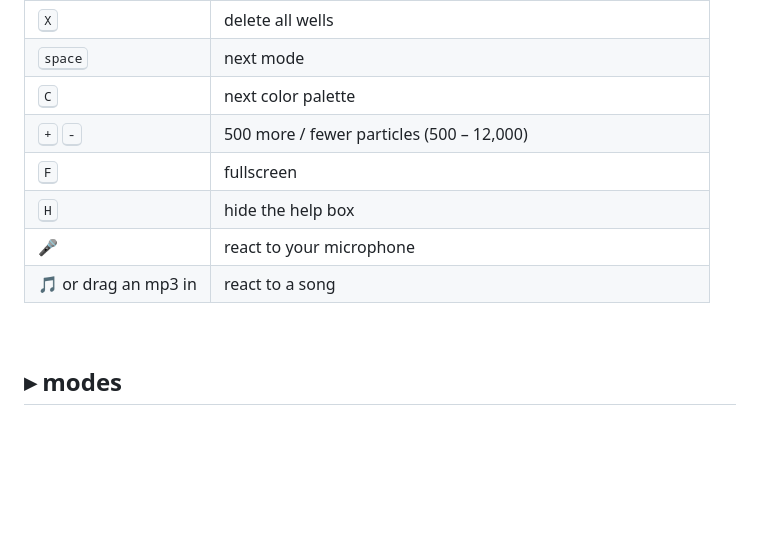
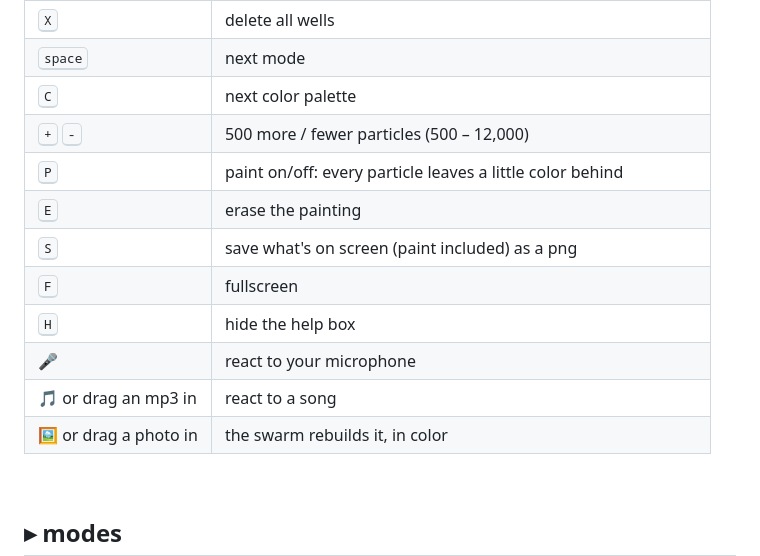
Before and after one commit to xandertaylorx/particle-playground, a Markdown page: README.md, the part around one of its changes. Rendered like a GitHub page; blank space fills up the shorter version.

```diff
--- a/README.md
+++ b/README.md
@@ -38,10 +39,14 @@ it's one html file, a stylesheet, and three scripts. no build step, no npm insta
 | <kbd>space</kbd> | next mode |
 | <kbd>C</kbd> | next color palette |
 | <kbd>+</kbd> <kbd>-</kbd> | 500 more / fewer particles (500 – 12,000) |
+| <kbd>P</kbd> | paint on/off: every particle leaves a little color behind |
+| <kbd>E</kbd> | erase the painting |
+| <kbd>S</kbd> | save what's on screen (paint included) as a png |
 | <kbd>F</kbd> | fullscreen |
 | <kbd>H</kbd> | hide the help box |
 | 🎤 | react to your microphone |
 | 🎵 or drag an mp3 in | react to a song |
+| 🖼 or drag a photo in | the swarm rebuilds it, in color |
 
 <br>
 
```
Also changed, not shown: other parts of README.md (+40 -12 lines).
